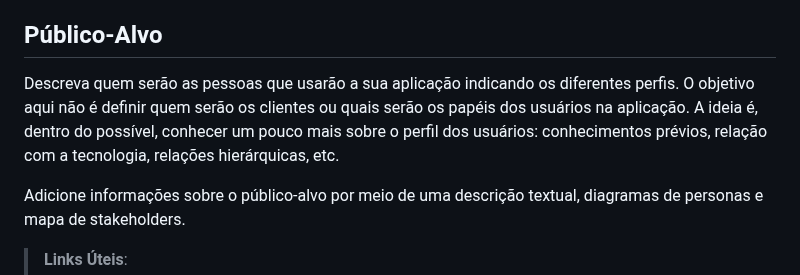
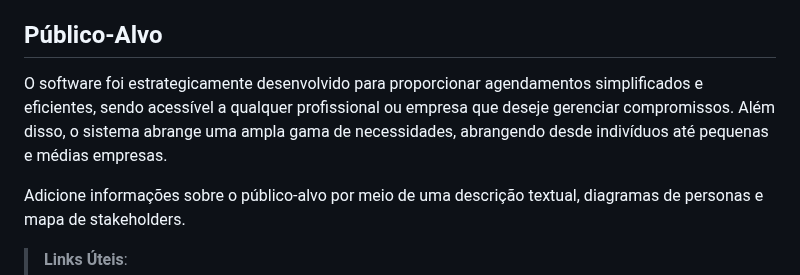
Before and after one commit to ICEI-PUC-Minas-PMV-ADS/AGENDAHUB, a Markdown page: docs/01-Documentação de Contexto.md, the part around the change. Drawn GitHub-style.

```diff
--- a/docs/01-Documentação de Contexto.md
+++ b/docs/01-Documentação de Contexto.md
@@ -34,8 +34,8 @@ O grupo de trabalho pode fazer uso de questionários, entrevistas e dados estat
 
 ## Público-Alvo
 
-Descreva quem serão as pessoas que usarão a sua aplicação indicando os diferentes perfis. O objetivo aqui não é definir quem serão os clientes ou quais serão os papéis dos usuários na aplicação. A ideia é, dentro do possível, conhecer um pouco mais sobre o perfil dos usuários: conhecimentos prévios, relação com a tecnologia, relações
-hierárquicas, etc.
+O software foi estrategicamente desenvolvido para proporcionar agendamentos simplificados e eficientes, sendo acessível a qualquer profissional ou empresa que deseje gerenciar compromissos. Além disso, o sistema abrange uma ampla gama de necessidades, abrangendo desde indivíduos até pequenas e médias empresas.
+
 
 Adicione informações sobre o público-alvo por meio de uma descrição textual, diagramas de personas e mapa de stakeholders.
 
```
